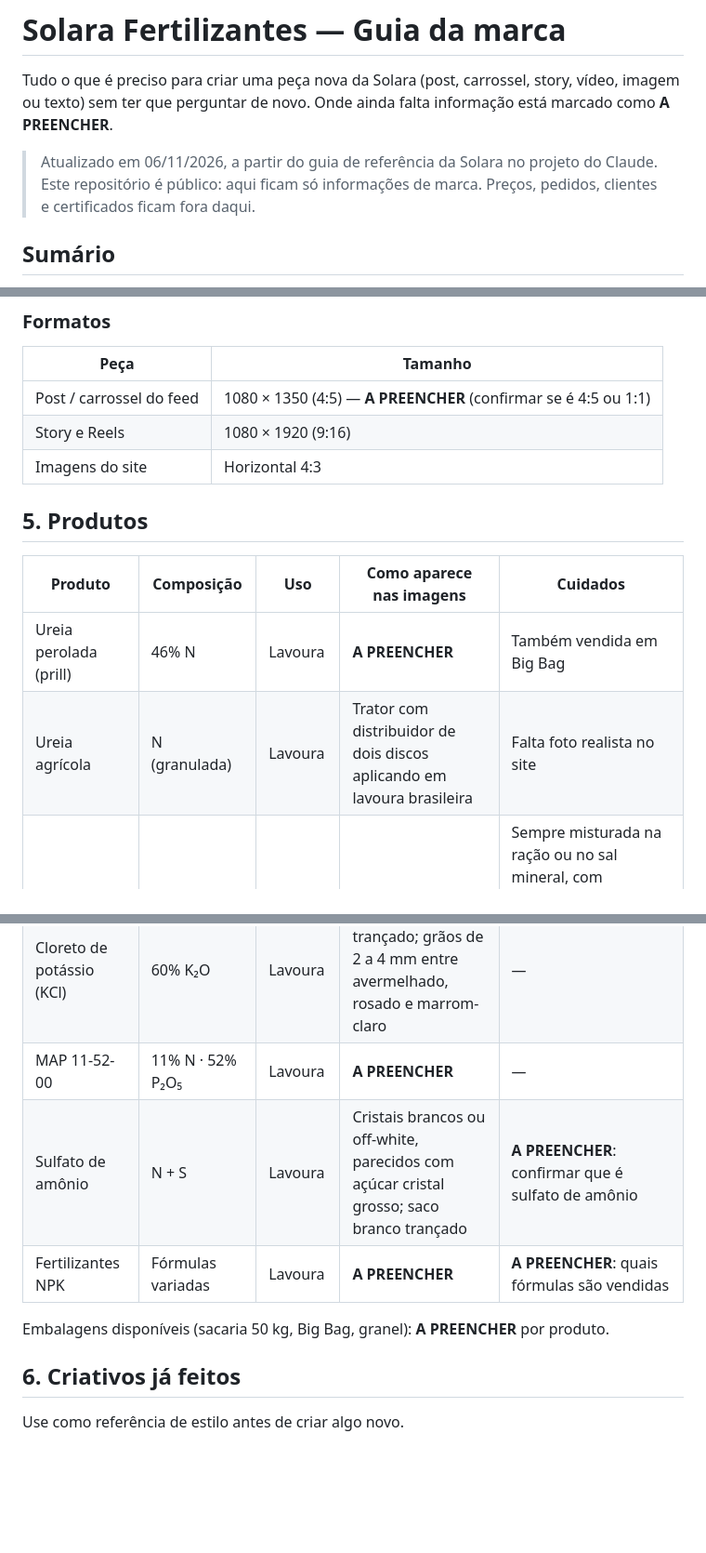
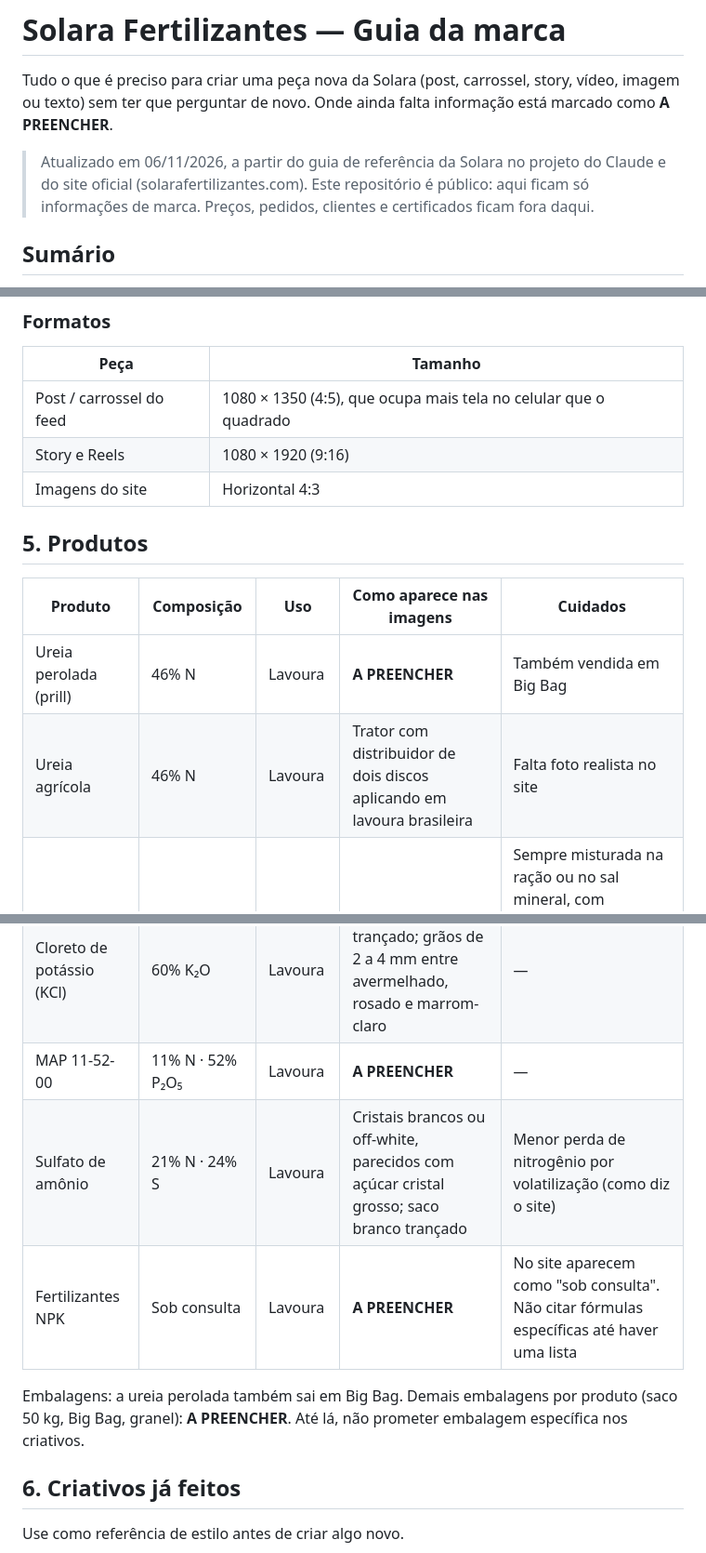
Before and after one commit to nossoemporio01-maker/claude, a Markdown page: solara/README.md, 3 parts joined by grey strips. Shown at 93% size. Drawn GitHub-style; blank space fills up the shorter version.

```diff
--- a/solara/README.md
+++ b/solara/README.md
@@ -3,7 +3,8 @@
 Tudo o que é preciso para criar uma peça nova da Solara (post, carrossel, story, vídeo, imagem ou texto)
 sem ter que perguntar de novo. Onde ainda falta informação está marcado como **A PREENCHER**.
 
-> Atualizado em 06/11/2026, a partir do guia de referência da Solara no projeto do Claude.
+> Atualizado em 06/11/2026, a partir do guia de referência da Solara no projeto do Claude e do site
+> oficial (solarafertilizantes.com).
 > Este repositório é público: aqui ficam só informações de marca. Preços, pedidos, clientes e
 > certificados ficam fora daqui.
 
@@ -110,7 +116,7 @@ Profissional, educativo e com autoridade. A Solara ensina o produtor e mostra qu
 
 | Peça | Tamanho |
 | --- | --- |
-| Post / carrossel do feed | 1080 × 1350 (4:5) — **A PREENCHER** (confirmar se é 4:5 ou 1:1) |
+| Post / carrossel do feed | 1080 × 1350 (4:5), que ocupa mais tela no celular que o quadrado |
 | Story e Reels | 1080 × 1920 (9:16) |
 | Imagens do site | Horizontal 4:3 |
 
@@ -119,14 +125,15 @@ Profissional, educativo e com autoridade. A Solara ensina o produtor e mostra qu
 | Produto | Composição | Uso | Como aparece nas imagens | Cuidados |
 | --- | --- | --- | --- | --- |
 | Ureia perolada (prill) | 46% N | Lavoura | **A PREENCHER** | Também vendida em Big Bag |
-| Ureia agrícola | N (granulada) | Lavoura | Trator com distribuidor de dois discos aplicando em lavoura brasileira | Falta foto realista no site |
+| Ureia agrícola | 46% N | Lavoura | Trator com distribuidor de dois discos aplicando em lavoura brasileira | Falta foto realista no site |
 | Ureia pecuária | N, grau ração | Ração animal | **A PREENCHER** | Sempre misturada na ração ou no sal mineral, com orientação de veterinário ou zootecnista. **Nunca** mostrar dada direto ao gado ou pura no cocho |
 | Cloreto de potássio (KCl) | 60% K₂O | Lavoura | Saco branco trançado; grãos de 2 a 4 mm entre avermelhado, rosado e marrom-claro | — |
 | MAP 11-52-00 | 11% N · 52% P₂O₅ | Lavoura | **A PREENCHER** | — |
-| Sulfato de amônio | N + S | Lavoura | Cristais brancos ou off-white, parecidos com açúcar cristal grosso; saco branco trançado | **A PREENCHER**: confirmar que é sulfato de amônio |
-| Fertilizantes NPK | Fórmulas variadas | Lavoura | **A PREENCHER** | **A PREENCHER**: quais fórmulas são vendidas |
+| Sulfato de amônio | 21% N · 24% S | Lavoura | Cristais brancos ou off-white, parecidos com açúcar cristal grosso; saco branco trançado | Menor perda de nitrogênio por volatilização (como diz o site) |
+| Fertilizantes NPK | Sob consulta | Lavoura | **A PREENCHER** | No site aparecem como "sob consulta". Não citar fórmulas específicas até haver uma lista |
 
-Embalagens disponíveis (sacaria 50 kg, Big Bag, granel): **A PREENCHER** por produto.
+Embalagens: a ureia perolada também sai em Big Bag. Demais embalagens por produto (saco 50 kg, Big Bag,
+granel): **A PREENCHER**. Até lá, não prometer embalagem específica nos criativos.
 
 ## 6. Criativos já feitos
 
```
Also changed, not shown: other parts of solara/README.md (+37 -29 lines).
